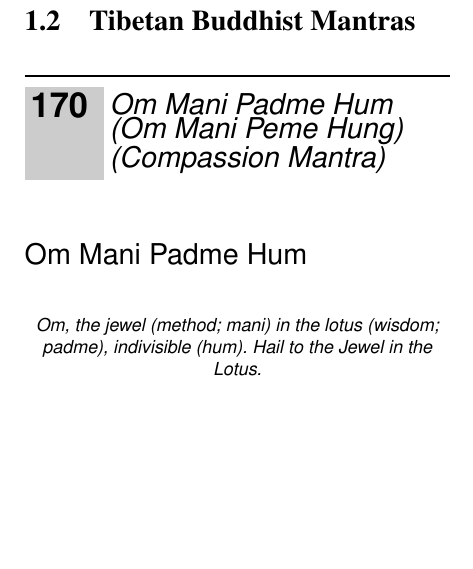
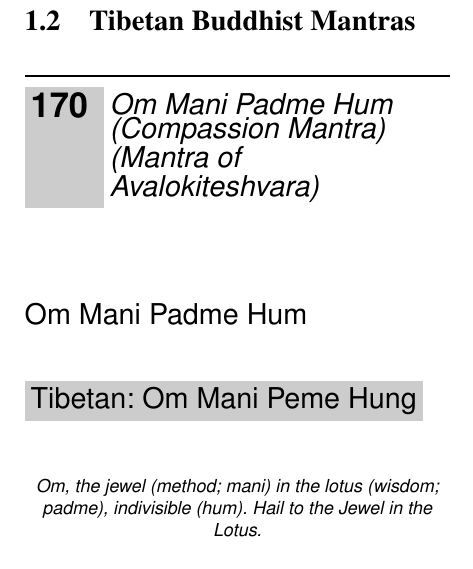
Before and after one commit to unilaiva/unilaiva-songbook, a LaTeX book (wisdom-songbook.tex, which reads content/songs_mantra_buddhist.tex): part of page 32 of 100, cut so that both start at the same text, the shorter picture padded with empty space. Compiled offline with pdfLaTeX.

Commit message:
Add Tibetan form of Om Mani Padme Hum

```diff
--- a/content/songs_mantra_buddhist.tex
+++ b/content/songs_mantra_buddhist.tex
@@ -1,7 +1,8 @@
-\beginsong{Om Mani Padme Hum \\ Om Mani Peme Hung \\ Compassion Mantra}[]
+\beginsong{Om Mani Padme Hum \\ Compassion Mantra \\ Mantra of Avalokiteshvara}[]
   \beginverse
     Om Mani Padme Hum
   \endverse
+  \textnote{Tibetan: Om Mani Peme Hung}
   \begin{feeler}
     Om, the jewel (method; mani) in the lotus (wisdom; padme), indivisible (hum).
     Hail to the Jewel in the Lotus.
```
